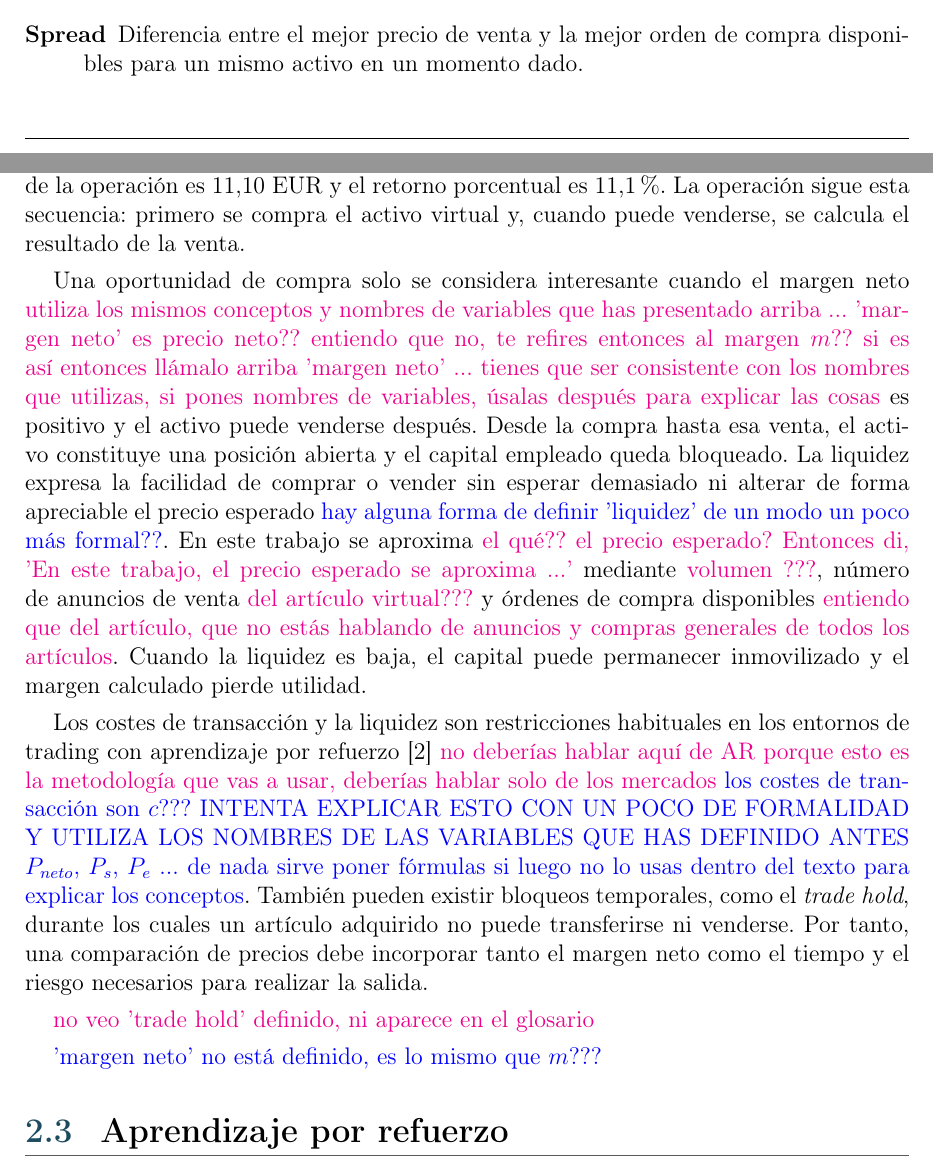
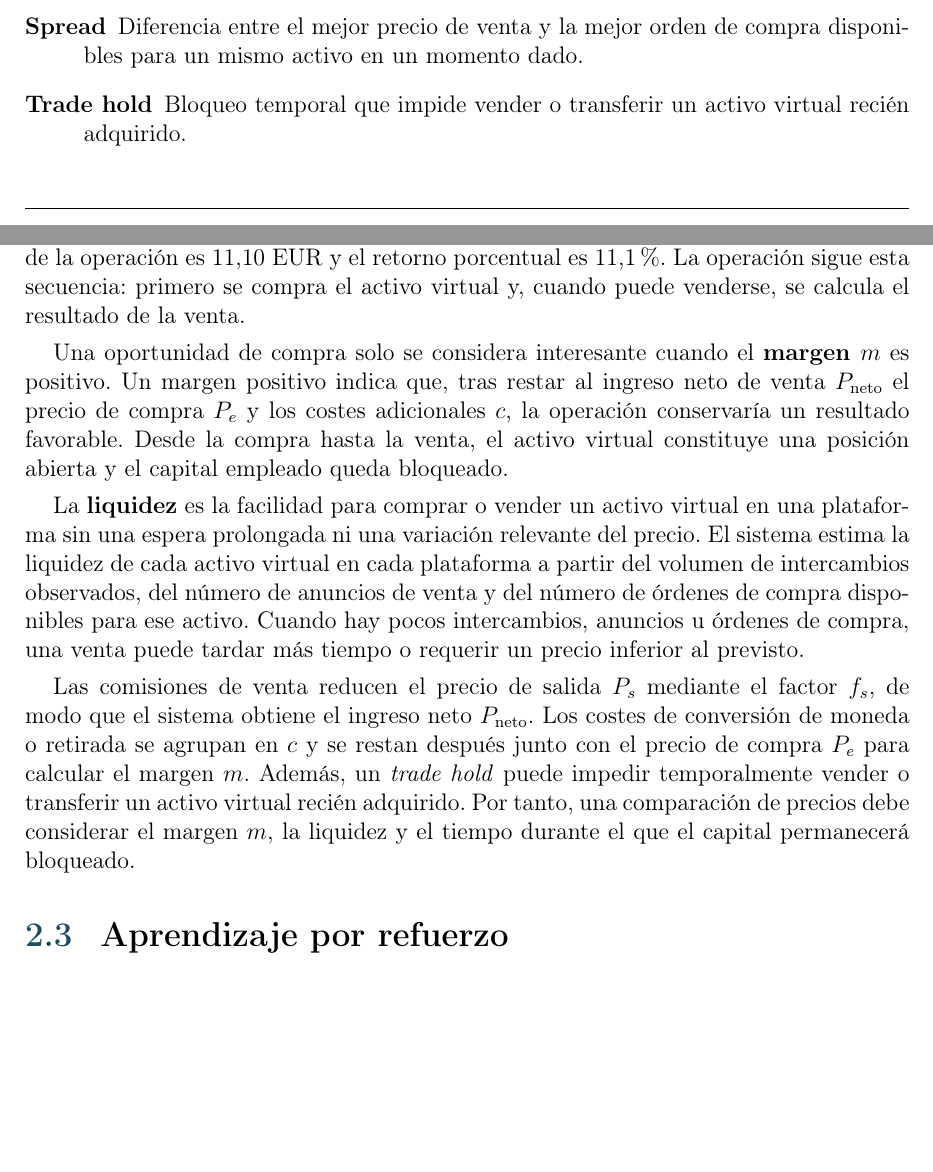
Before and after one commit to STOSKR/TFM-CSFlipper, a LaTeX thesis (TFM/main.tex, which reads TFM/sections/00_glosario.tex, TFM/sections/02_marco_teorico.tex): two parts of pages 14 and 22 of 68, joined at a grey line, cut so that both start at the same text, the shorter picture padded with empty space. Compiled offline with pdfLaTeX.

Commit message:
docs(tfm): aclara margen liquidez y costes

```diff
--- a/TFM/sections/00_glosario.tex
+++ b/TFM/sections/00_glosario.tex
@@ -26,5 +26,6 @@ Este glosario reúne los términos de mercado y decisión empleados de forma rec
   \item[Precio de salida] Precio bruto al que se publica o se vende un activo.
   \item[Rentabilidad] Relación entre el beneficio neto de una operación y el capital empleado para realizarla.
   \item[Spread] Diferencia entre el mejor precio de venta y la mejor orden de compra disponibles para un mismo activo en un momento dado.
+  \item[Trade hold] Bloqueo temporal que impide vender o transferir un activo virtual recién adquirido.
 \end{description}
 \indicebottomrule
--- a/TFM/sections/02_marco_teorico.tex
+++ b/TFM/sections/02_marco_teorico.tex
@@ -94,13 +94,11 @@ El retorno porcentual permite comparar operaciones de distinto importe:
 
 Por ejemplo, si una persona compra un activo virtual por 100~EUR ($P_e$), estima venderlo por 130~EUR ($P_s$), la comisión de venta es del 13~\% ($f_s=0{,}13$) y existen 2~EUR de costes adicionales ($c=2$), el ingreso neto de venta es 113{,}10~EUR. El margen de la operación es 11{,}10~EUR y el retorno porcentual es 11,1~\%. La operación sigue esta secuencia: primero se compra el activo virtual y, cuando puede venderse, se calcula el resultado de la venta.
 
-Una oportunidad de compra solo se considera interesante cuando el margen neto \textcolor{magenta}{utiliza los mismos conceptos y nombres de variables que has presentado arriba ... 'margen neto' es precio neto?? entiendo que no, te refires entonces al margen $m$?? si es así entonces llámalo arriba 'margen neto' ... tienes que ser consistente con los nombres que utilizas, si pones nombres de variables, úsalas después para explicar las cosas} es positivo y el activo puede venderse después. Desde la compra hasta esa venta, el activo constituye una posición abierta y el capital empleado queda bloqueado. La liquidez expresa la facilidad de comprar o vender sin esperar demasiado ni alterar de forma apreciable el precio esperado \textcolor{blue}{hay alguna forma de definir 'liquidez' de un modo un poco más formal??}. En este trabajo se aproxima \textcolor{magenta}{el qué?? el precio esperado? Entonces di, 'En este trabajo, el precio esperado se aproxima ...'} mediante \textcolor{magenta}{volumen ???}, número de anuncios de venta \textcolor{magenta}{del artículo virtual???} y órdenes de compra disponibles \textcolor{magenta}{entiendo que del artículo, que no estás hablando de anuncios y compras generales de todos los artículos}. Cuando la liquidez es baja, el capital puede permanecer inmovilizado y el margen calculado pierde utilidad.
+Una oportunidad de compra solo se considera interesante cuando el \textbf{margen $m$} es positivo. Un margen positivo indica que, tras restar al ingreso neto de venta $P_{\mathrm{neto}}$ el precio de compra $P_e$ y los costes adicionales $c$, la operación conservaría un resultado favorable. Desde la compra hasta la venta, el activo virtual constituye una posición abierta y el capital empleado queda bloqueado.
 
-Los costes de transacción y la liquidez son restricciones habituales en los entornos de trading con aprendizaje por refuerzo \cite{liu2021finrl} \textcolor{magenta}{no deberías hablar aquí de AR porque esto es la metodología que vas a usar, deberías hablar solo de los mercados} \textcolor{blue}{los costes de transacción son $c$??? INTENTA EXPLICAR ESTO CON UN POCO DE FORMALIDAD Y UTILIZA LOS NOMBRES DE LAS VARIABLES QUE HAS DEFINIDO ANTES $P_{neto}$, $P_s$, $P_e$ ... de nada sirve poner fórmulas si luego no lo usas dentro del texto para explicar los conceptos}. También pueden existir bloqueos temporales, como el \textit{trade hold}, durante los cuales un artículo adquirido no puede transferirse ni venderse. Por tanto, una comparación de precios debe incorporar tanto el margen neto como el tiempo y el riesgo necesarios para realizar la salida.
+La \textbf{liquidez} es la facilidad para comprar o vender un activo virtual en una plataforma sin una espera prolongada ni una variación relevante del precio. El sistema estima la liquidez de cada activo virtual en cada plataforma a partir del volumen de intercambios observados, del número de anuncios de venta y del número de órdenes de compra disponibles para ese activo. Cuando hay pocos intercambios, anuncios u órdenes de compra, una venta puede tardar más tiempo o requerir un precio inferior al previsto.
 
-\textcolor{magenta}{no veo 'trade hold' definido, ni aparece en el glosario}
-
-\textcolor{blue}{'margen neto' no está definido, es lo mismo que $m$???}
+Las comisiones de venta reducen el precio de salida $P_s$ mediante el factor $f_s$, de modo que el sistema obtiene el ingreso neto $P_{\mathrm{neto}}$. Los costes de conversión de moneda o retirada se agrupan en $c$ y se restan después junto con el precio de compra $P_e$ para calcular el margen $m$. Además, un \textit{trade hold} puede impedir temporalmente vender o transferir un activo virtual recién adquirido. Por tanto, una comparación de precios debe considerar el margen $m$, la liquidez y el tiempo durante el que el capital permanecerá bloqueado.
 
 \section{Aprendizaje por refuerzo}
 
```
Also changed, not shown: TFM/main.pdf.
